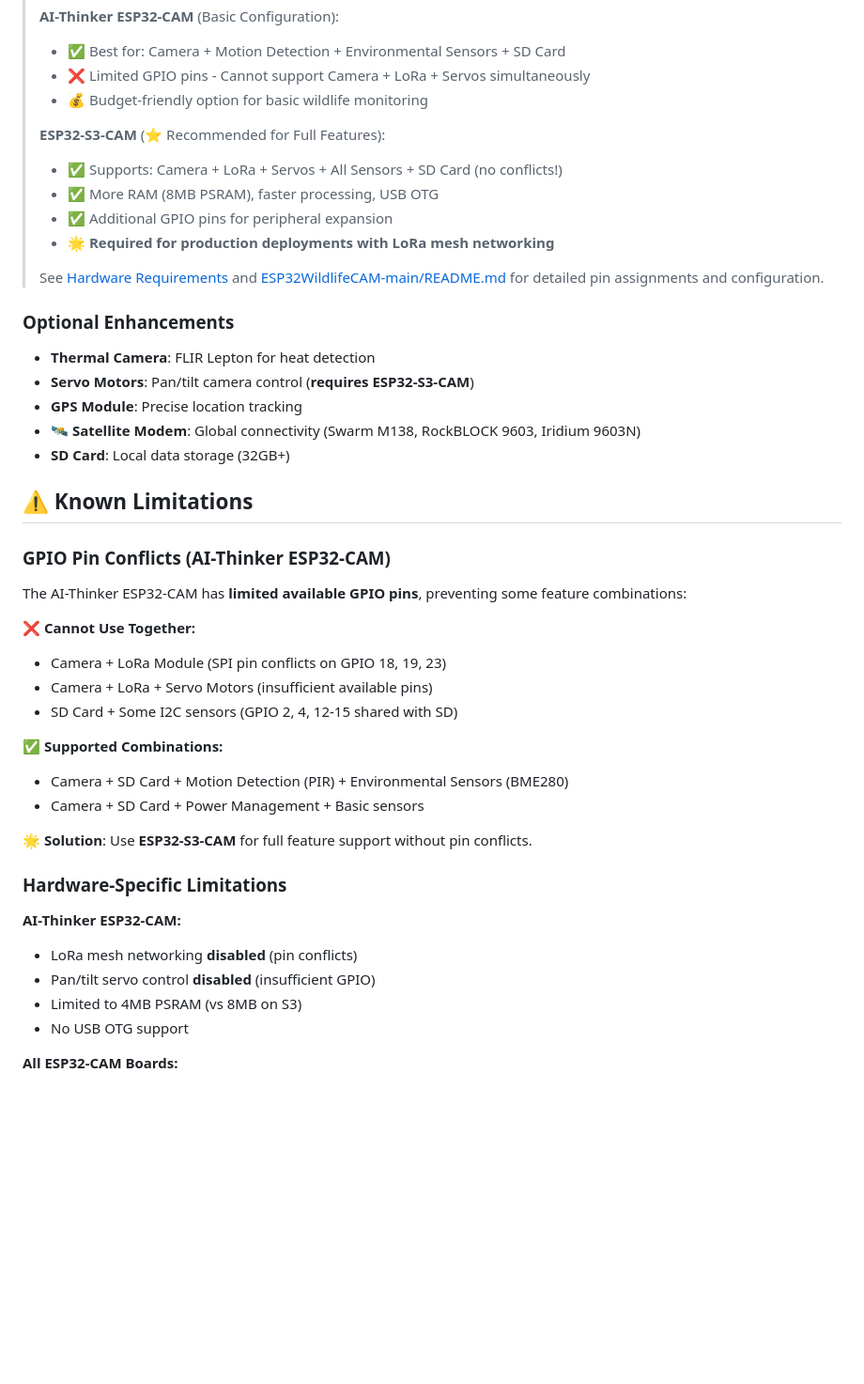
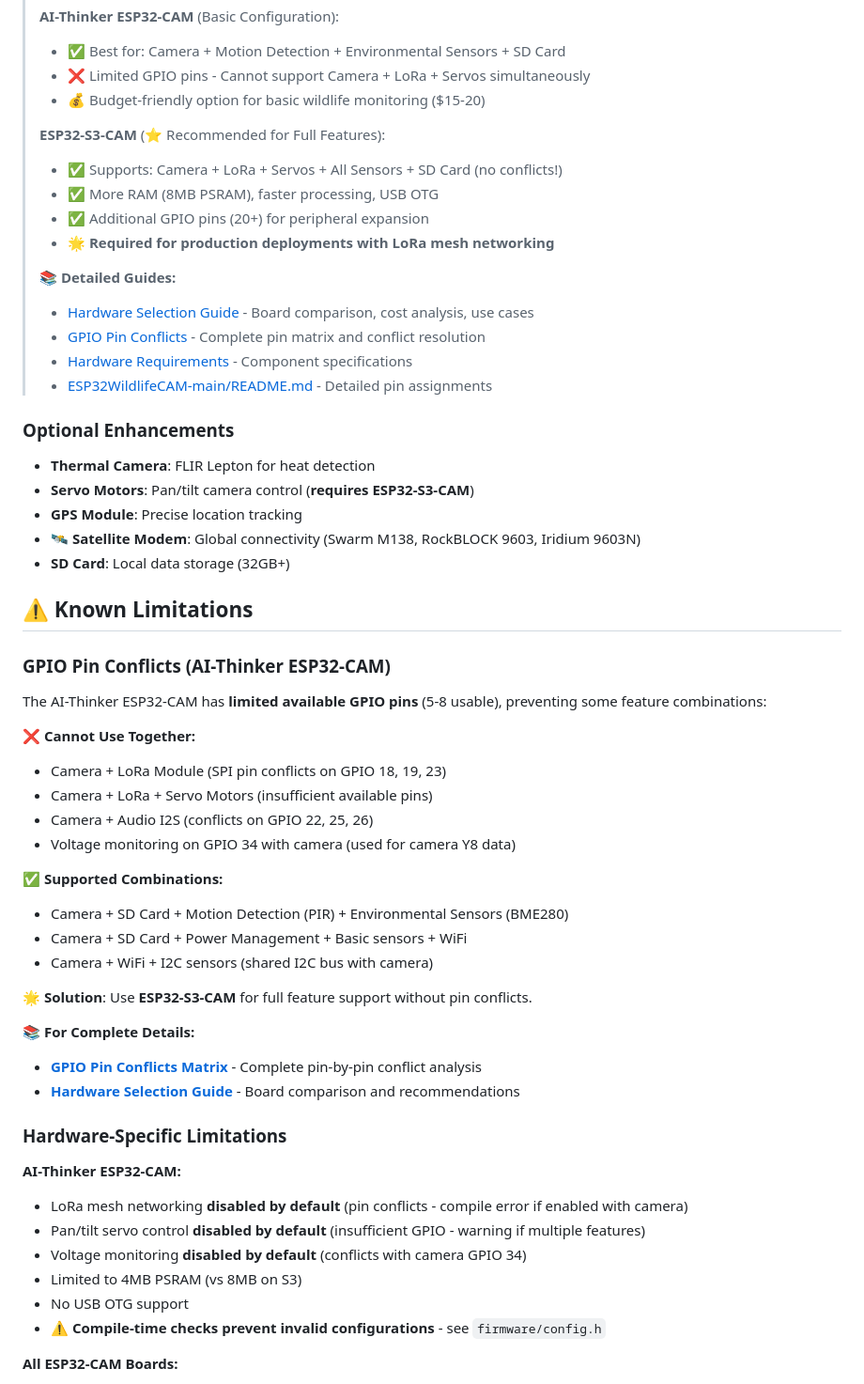
Before and after one commit to thewriterben/WildCAM_ESP32, a Markdown page: README.md, the part around the change. Shown at 94% size. Drawn GitHub-style; blank space fills up the shorter version.

```diff
--- a/README.md
+++ b/README.md
@@ -145,15 +145,19 @@ WildCAM_ESP32_v2.0/
 > **AI-Thinker ESP32-CAM** (Basic Configuration):
 > - ✅ Best for: Camera + Motion Detection + Environmental Sensors + SD Card
 > - ❌ Limited GPIO pins - Cannot support Camera + LoRa + Servos simultaneously
-> - 💰 Budget-friendly option for basic wildlife monitoring
+> - 💰 Budget-friendly option for basic wildlife monitoring ($15-20)
 >
 > **ESP32-S3-CAM** (⭐ Recommended for Full Features):
 > - ✅ Supports: Camera + LoRa + Servos + All Sensors + SD Card (no conflicts!)
 > - ✅ More RAM (8MB PSRAM), faster processing, USB OTG
-> - ✅ Additional GPIO pins for peripheral expansion
+> - ✅ Additional GPIO pins (20+) for peripheral expansion
 > - 🌟 **Required for production deployments with LoRa mesh networking**
 >
-> See [Hardware Requirements](HARDWARE_REQUIREMENTS.md) and [ESP32WildlifeCAM-main/README.md](ESP32WildlifeCAM-main/README.md) for detailed pin assignments and configuration.
+> 📚 **Detailed Guides:**
+> - [Hardware Selection Guide](docs/HARDWARE_SELECTION_GUIDE.md) - Board comparison, cost analysis, use cases
+> - [GPIO Pin Conflicts](docs/GPIO_PIN_CONFLICTS.md) - Complete pin matrix and conflict resolution
+> - [Hardware Requirements](HARDWARE_REQUIREMENTS.md) - Component specifications
+> - [ESP32WildlifeCAM-main/README.md](ESP32WildlifeCAM-main/README.md) - Detailed pin assignments
 
 ### Optional Enhancements
 - **Thermal Camera**: FLIR Lepton for heat detection
@@ -165,26 +169,34 @@ WildCAM_ESP32_v2.0/
 ## ⚠️ Known Limitations
 
 ### GPIO Pin Conflicts (AI-Thinker ESP32-CAM)
-The AI-Thinker ESP32-CAM has **limited available GPIO pins**, preventing some feature combinations:
+The AI-Thinker ESP32-CAM has **limited available GPIO pins** (5-8 usable), preventing some feature combinations:
 
 **❌ Cannot Use Together:**
 - Camera + LoRa Module (SPI pin conflicts on GPIO 18, 19, 23)
 - Camera + LoRa + Servo Motors (insufficient available pins)
-- SD Card + Some I2C sensors (GPIO 2, 4, 12-15 shared with SD)
+- Camera + Audio I2S (conflicts on GPIO 22, 25, 26)
+- Voltage monitoring on GPIO 34 with camera (used for camera Y8 data)
 
 **✅ Supported Combinations:**
 - Camera + SD Card + Motion Detection (PIR) + Environmental Sensors (BME280)
-- Camera + SD Card + Power Management + Basic sensors
+- Camera + SD Card + Power Management + Basic sensors + WiFi
+- Camera + WiFi + I2C sensors (shared I2C bus with camera)
 
 **🌟 Solution**: Use **ESP32-S3-CAM** for full feature support without pin conflicts.
+
+**📚 For Complete Details:**
+- **[GPIO Pin Conflicts Matrix](docs/GPIO_PIN_CONFLICTS.md)** - Complete pin-by-pin conflict analysis
+- **[Hardware Selection Guide](docs/HARDWARE_SELECTION_GUIDE.md)** - Board comparison and recommendations
 
 ### Hardware-Specific Limitations
 
 **AI-Thinker ESP32-CAM:**
-- LoRa mesh networking **disabled** (pin conflicts)
-- Pan/tilt servo control **disabled** (insufficient GPIO)
+- LoRa mesh networking **disabled by default** (pin conflicts - compile error if enabled with camera)
+- Pan/tilt servo control **disabled by default** (insufficient GPIO - warning if multiple features)
+- Voltage monitoring **disabled by default** (conflicts with camera GPIO 34)
 - Limited to 4MB PSRAM (vs 8MB on S3)
 - No USB OTG support
+- **⚠️ Compile-time checks prevent invalid configurations** - see `firmware/config.h`
 
 **All ESP32-CAM Boards:**
 - Camera power consumption: ~200-300mA during capture
```
Also changed, not shown: docs/GPIO_IMPLEMENTATION_SUMMARY.md (added, +352 -0 lines).
